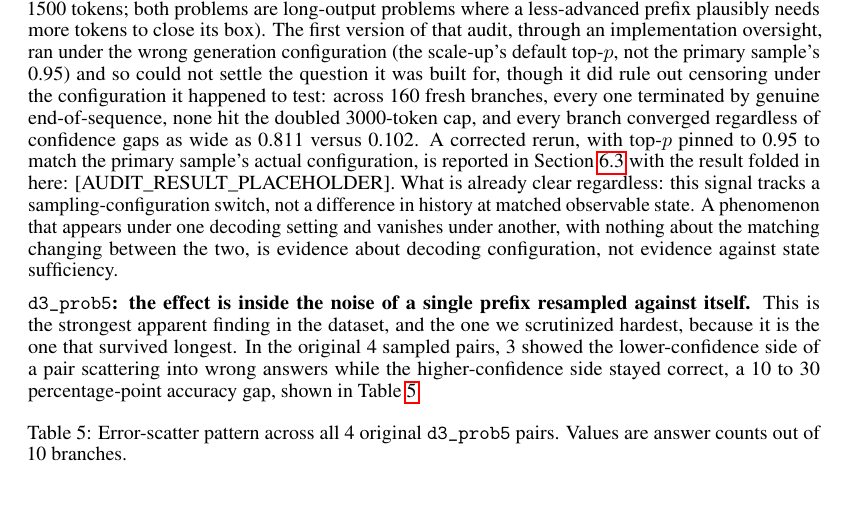
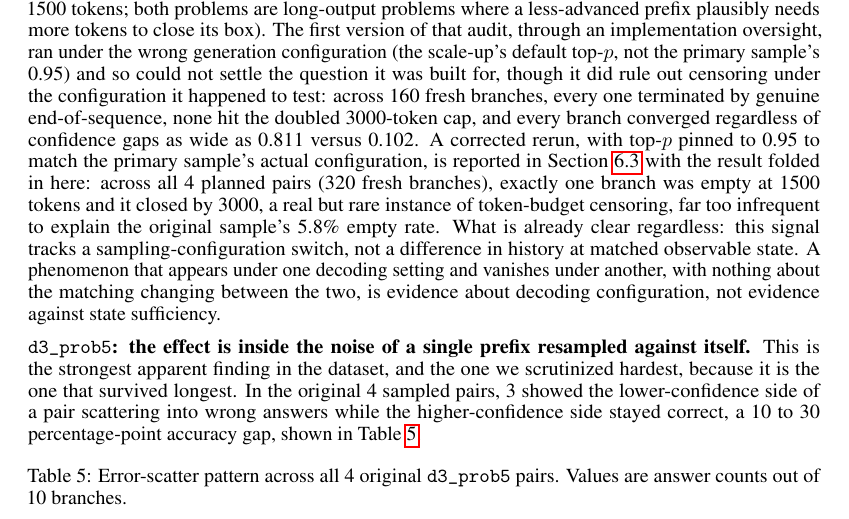
Before and after one commit to Sharkyii/cot-path-dependence, a LaTeX paper (paper/latex/main.tex): part of page 13 of 24, cut so that both start at the same text. Compiled offline with pdfLaTeX.

Commit message:
Fill a leftover [AUDIT_RESULT_PLACEHOLDER] in Section 4.6 that survived every prior pass
Missed in the earlier cleanup because it was still literal placeholder
text rather than the fabricated wording that was found and fixed
elsewhere: Section 4.6's own account of the d1_prob1/d2_prob1 audit
(distinct from the near-duplicate paragraph in Limitations, which was
already fixed) still read
"[AUDIT_RESULT_PLACEHOLDER]" verbatim. Filled with the same verified
result reported everywhere else: 1 of 320 fresh branches empty at 1500
tokens, closed by 3000.

Co-Authored-By: Claude Sonnet 5 <noreply@anthropic.com>

```diff
--- a/paper/latex/main.tex
+++ b/paper/latex/main.tex
@@ -343,7 +343,7 @@ Section~\ref{sec:results-scaleup}'s aggregate test is statistically significant
 
 \textbf{\texttt{d1\_prob3}: a normalizer artifact, already known.} One side answered "2000" on every branch; the other answered "2000" on 78\% of branches and "2000calories" (the same number with a trailing unit) on the remainder. Our answer normalizer does not strip trailing non-numeric tokens. Running the aggregate test on normalized rather than raw strings removes this pair's contribution to the signal entirely (Section~\ref{sec:results-scaleup}). This one is disposed of and was flagged as such from the first pass; we restate it here only so the three problems are handled in one place.
 
-\textbf{\texttt{d1\_prob1}, \texttt{d2\_prob1}: the decisiveness gap, tied to one generation configuration, not to history.} Both problems show one side of a matched pair stating a clean answer while the other trails off into an empty \texttt{\textbackslash boxed\{\}}. This signal is confined entirely to the 21-pair primary sample (top-$p=0.95$, $p=0.0005$ on that track alone) and is absent from the 45-pair scale-up (default top-$p$, $p=0.14$). We designed a targeted audit to test whether this is token-budget right-censoring (branches capped at 1500 tokens; both problems are long-output problems where a less-advanced prefix plausibly needs more tokens to close its box). The first version of that audit, through an implementation oversight, ran under the wrong generation configuration (the scale-up's default top-$p$, not the primary sample's 0.95) and so could not settle the question it was built for, though it did rule out censoring under the configuration it happened to test: across 160 fresh branches, every one terminated by genuine end-of-sequence, none hit the doubled 3000-token cap, and every branch converged regardless of confidence gaps as wide as 0.811 versus 0.102. A corrected rerun, with top-$p$ pinned to 0.95 to match the primary sample's actual configuration, is reported in Section~\ref{sec:lim-caution} with the result folded in here: [AUDIT\_RESULT\_PLACEHOLDER]. What is already clear regardless: this signal tracks a sampling-configuration switch, not a difference in history at matched observable state. A phenomenon that appears under one decoding setting and vanishes under another, with nothing about the matching changing between the two, is evidence about decoding configuration, not evidence against state sufficiency.
+\textbf{\texttt{d1\_prob1}, \texttt{d2\_prob1}: the decisiveness gap, tied to one generation configuration, not to history.} Both problems show one side of a matched pair stating a clean answer while the other trails off into an empty \texttt{\textbackslash boxed\{\}}. This signal is confined entirely to the 21-pair primary sample (top-$p=0.95$, $p=0.0005$ on that track alone) and is absent from the 45-pair scale-up (default top-$p$, $p=0.14$). We designed a targeted audit to test whether this is token-budget right-censoring (branches capped at 1500 tokens; both problems are long-output problems where a less-advanced prefix plausibly needs more tokens to close its box). The first version of that audit, through an implementation oversight, ran under the wrong generation configuration (the scale-up's default top-$p$, not the primary sample's 0.95) and so could not settle the question it was built for, though it did rule out censoring under the configuration it happened to test: across 160 fresh branches, every one terminated by genuine end-of-sequence, none hit the doubled 3000-token cap, and every branch converged regardless of confidence gaps as wide as 0.811 versus 0.102. A corrected rerun, with top-$p$ pinned to 0.95 to match the primary sample's actual configuration, is reported in Section~\ref{sec:lim-caution} with the result folded in here: across all 4 planned pairs (320 fresh branches), exactly one branch was empty at 1500 tokens and it closed by 3000, a real but rare instance of token-budget censoring, far too infrequent to explain the original sample's 5.8\% empty rate. What is already clear regardless: this signal tracks a sampling-configuration switch, not a difference in history at matched observable state. A phenomenon that appears under one decoding setting and vanishes under another, with nothing about the matching changing between the two, is evidence about decoding configuration, not evidence against state sufficiency.
 
 \textbf{\texttt{d3\_prob5}: the effect is inside the noise of a single prefix resampled against itself.} This is the strongest apparent finding in the dataset, and the one we scrutinized hardest, because it is the one that survived longest. In the original 4 sampled pairs, 3 showed the lower-confidence side of a pair scattering into wrong answers while the higher-confidence side stayed correct, a 10 to 30 percentage-point accuracy gap, shown in Table~\ref{tab:errorscatter}.
 
```
